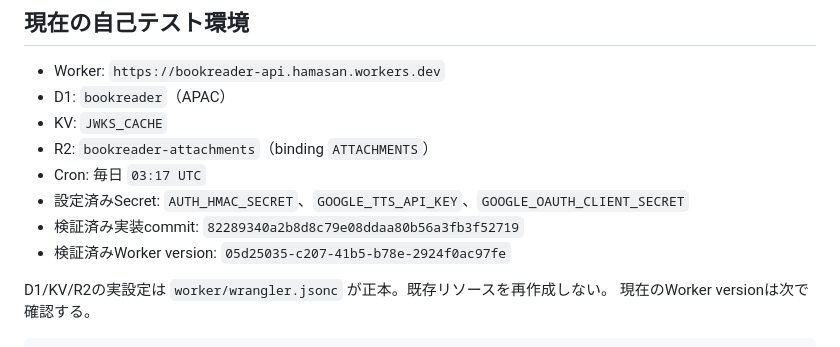
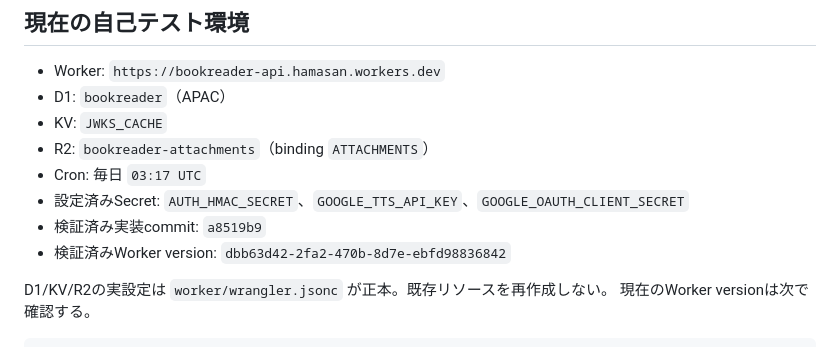
Before and after one commit to uta33/BOOKReader, a Markdown page: docs/deployment.md, the part around the change. GitHub-like rendering.

```diff
--- a/docs/deployment.md
+++ b/docs/deployment.md
@@ -8,8 +8,8 @@
 - R2: `bookreader-attachments`（binding `ATTACHMENTS`）
 - Cron: 毎日 `03:17 UTC`
 - 設定済みSecret: `AUTH_HMAC_SECRET`、`GOOGLE_TTS_API_KEY`、`GOOGLE_OAUTH_CLIENT_SECRET`
-- 検証済み実装commit: `82289340a2b8d8c79e08ddaa80b56a3fb3f52719`
-- 検証済みWorker version: `05d25035-c207-41b5-b78e-2924f0ac97fe`
+- 検証済み実装commit: `a8519b9`
+- 検証済みWorker version: `dbb63d42-2fa2-470b-8d7e-ebfd98836842`
 
 D1/KV/R2の実設定は `worker/wrangler.jsonc` が正本。既存リソースを再作成しない。
 現在のWorker versionは次で確認する。
```
Also changed, not shown: docs/self-test-log.md (+29 -0 lines).
